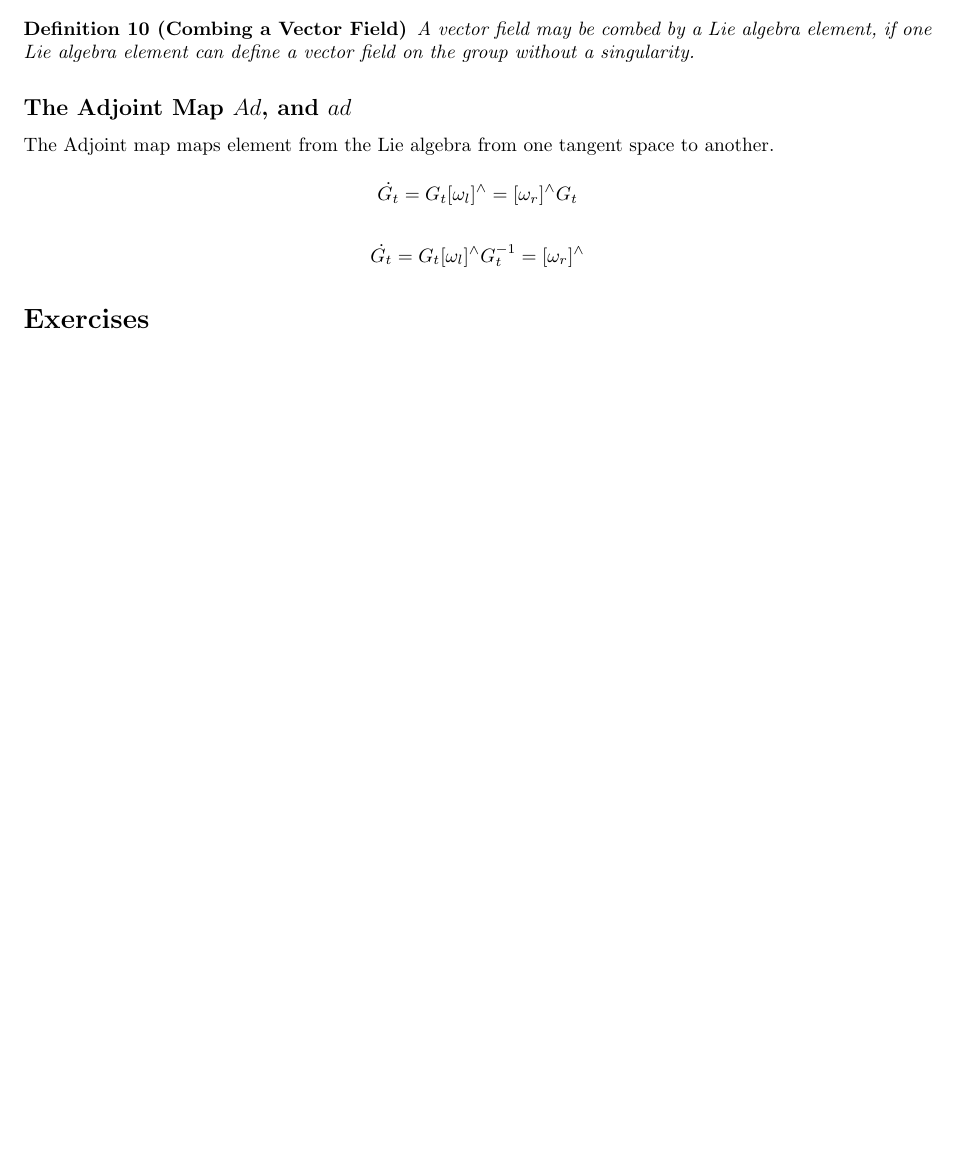
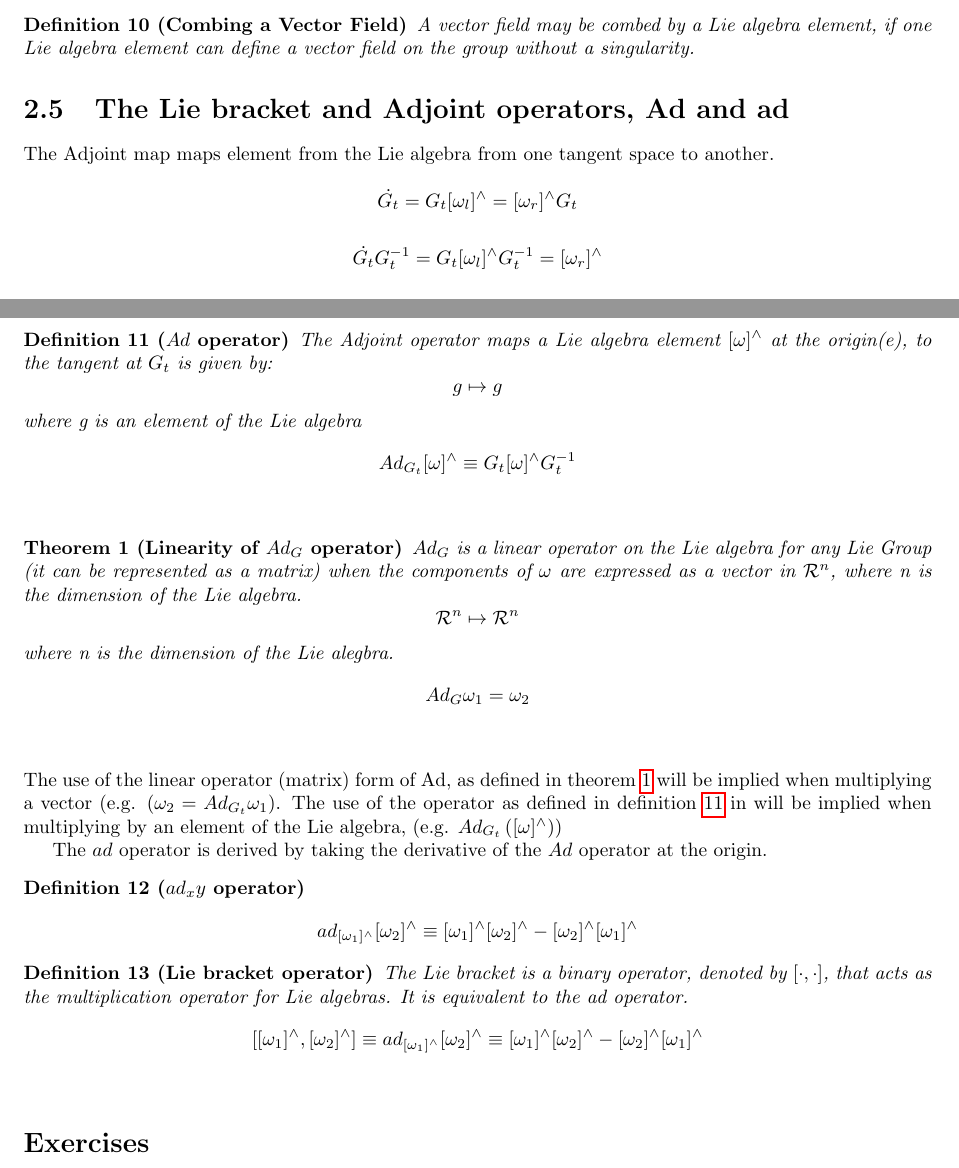
Before and after one commit to jgoppert/lie_groups_for_robotics, a LaTeX book (book/book.tex): part of page 9 of 10 before the commit and two parts of pages 9 and 10 of 10 after it, the two joined at a grey line, cut so that both start at the same text, the shorter picture padded with empty space. Compiled offline with pdfLaTeX.

Commit message:
Update book.
Signed-off-by: James Goppert <james.goppert@gmail.com>

```diff
--- a/book/book.tex
+++ b/book/book.tex
@@ -5,7 +5,9 @@
 \usepackage[letterpaper, margin=1in]{geometry}
 \usepackage{amsmath}
 \usepackage{amsfonts}
+\usepackage{cleveref}
 \newtheorem{definition}{Definition}
+\newtheorem{theorem}{Theorem}
 
 
 \graphicspath{{./fig/}}
@@ -254,14 +264,52 @@ A vector field may be combed by a Lie algebra element, if one Lie algebra elemen
 define a vector field on the group without a singularity.
 \end{definition}
 
-\subsection*{The Adjoint Map $Ad$, and $ad$}
+\section{The Lie bracket and Adjoint operators, Ad and ad}
 
 The Adjoint map maps element from the Lie algebra from one tangent space to another.
 
 $$\dot{G_t} = G_t [\omega_l]^{\wedge} = [\omega_r]^{\wedge} G_t $$
 
-$$\dot{G_t} = G_t [\omega_l]^{\wedge} G_t^{-1} = [\omega_r]^{\wedge}$$
+$$\dot{G_t}  G_t^{-1}  = G_t [\omega_l]^{\wedge} G_t^{-1} = [\omega_r]^{\wedge}$$
 
+$$[\omega_r]^{\wedge} = G_t [\omega_l]^{\wedge} G_t^{-1}$$
+
+
+\begin{definition}[$Ad$ operator]
+The Adjoint operator maps a Lie algebra element $[\omega]^{\wedge}$
+at the origin(e), to the tangent at $G_t$ is given by:
+$$g \mapsto g$$ where g is an element of the Lie algebra
+$$Ad_{G_t}[\omega]^{\wedge} \equiv G_t [\omega]^{\wedge} G_t^{-1}$$
+\label{def:Ad}
+\end{definition}
+%
+\begin{theorem} [Linearity of $Ad_G$ operator]
+$Ad_G$ is a linear operator on the Lie algebra for any Lie Group (it can be represented as a matrix)
+when the components of $\omega$ are expressed as a vector in $\mathcal{R}^n$, where n is the dimension
+of the Lie algebra.
+$$\mathcal{R}^n \mapsto \mathcal{R}^n$$ where n is the dimension of the Lie alegbra.
+$$Ad_G \omega_1 = \omega_2$$
+\label{thm:lin_Ad}
+\end{theorem}
+%
+The use of the linear operator (matrix) form of Ad, as defined in \cref{thm:lin_Ad} will
+be implied when multiplying a vector (e.g.  $(\omega_2 = Ad_{G_t} \omega_1$). The use of the
+operator as defined in \cref{def:Ad} in will be implied when multiplying by an element of the Lie algebra,
+(e.g. $Ad_{G_t}\left([\omega]^{\wedge}\right)$)
+
+%TODO, show proof
+The $ad$ operator is derived by taking the derivative of the $Ad$ operator at the origin.
+%
+\begin{definition}[$ad_x y$ operator]
+$$ad_{[\omega_1]^{\wedge}} [\omega_2]^{\wedge} \equiv [\omega_1]^{\wedge} [\omega_2]^{\wedge} - [\omega_2]^{\wedge} [\omega_1]^{\wedge}$$
+\end{definition}
+%
+\begin{definition}[Lie bracket operator]
+The Lie bracket is a binary operator, denoted by $\left[ \cdot , \cdot \right]$,  that acts as the multiplication operator for Lie algebras. It is equivalent to the ad operator.
+$$\left[[\omega_1]^{\wedge}, [\omega_2]^{\wedge}\right] \equiv ad_{[\omega_1]^{\wedge}} [\omega_2]^{\wedge} \equiv [\omega_1]^{\wedge} [\omega_2]^{\wedge} - [\omega_2]^{\wedge} [\omega_1]^{\wedge}$$
+\label{def:lie_bracket}
+\end{definition}
+%
 
 \section*{Exercises}
 
```
Also changed, not shown: book/book.pdf, book/book.tex (12 more changed lines).
